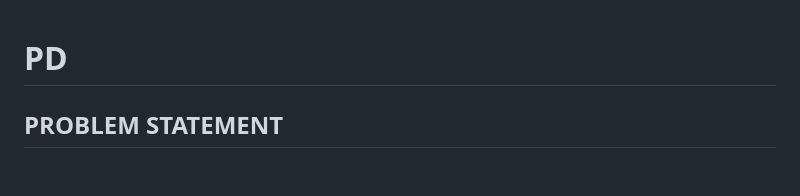
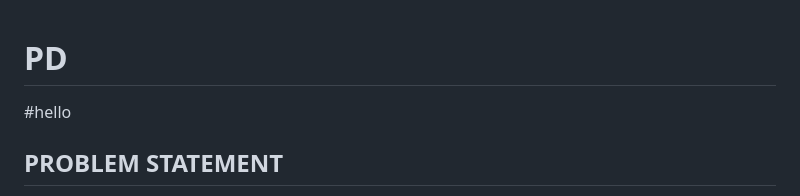
Before and after one commit to PD-NET/Devnew, a Markdown page: README.md, the part around the change. Rendered like a GitHub page; blank space fills up the shorter version.

```diff
--- a/README.md
+++ b/README.md
@@ -1,5 +1,5 @@
 # PD
-
+#hello
 
 ##  PROBLEM STATEMENT
  **PG DISSERTATION MANAGEMENT SYSTEM DESCRIPTION**
```
